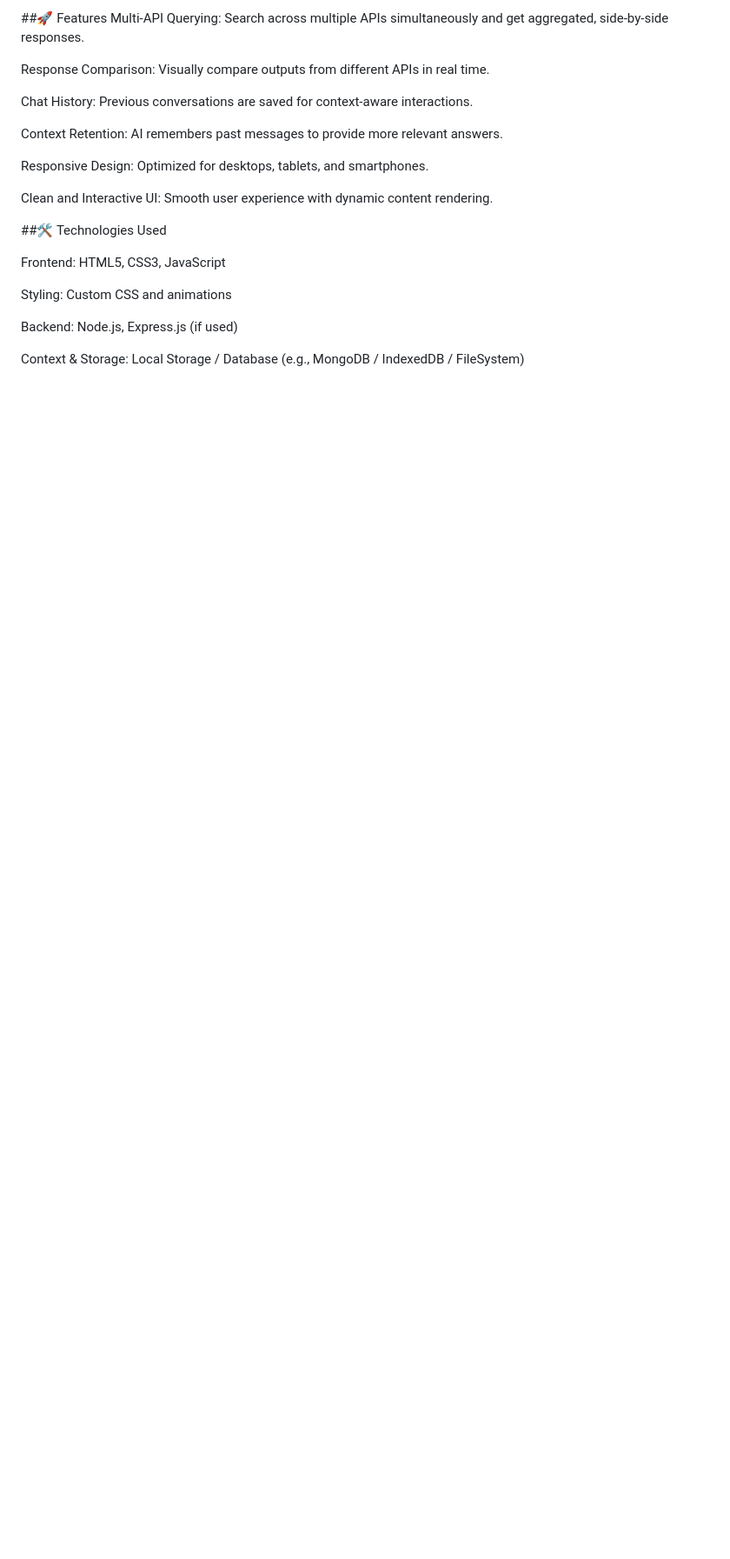
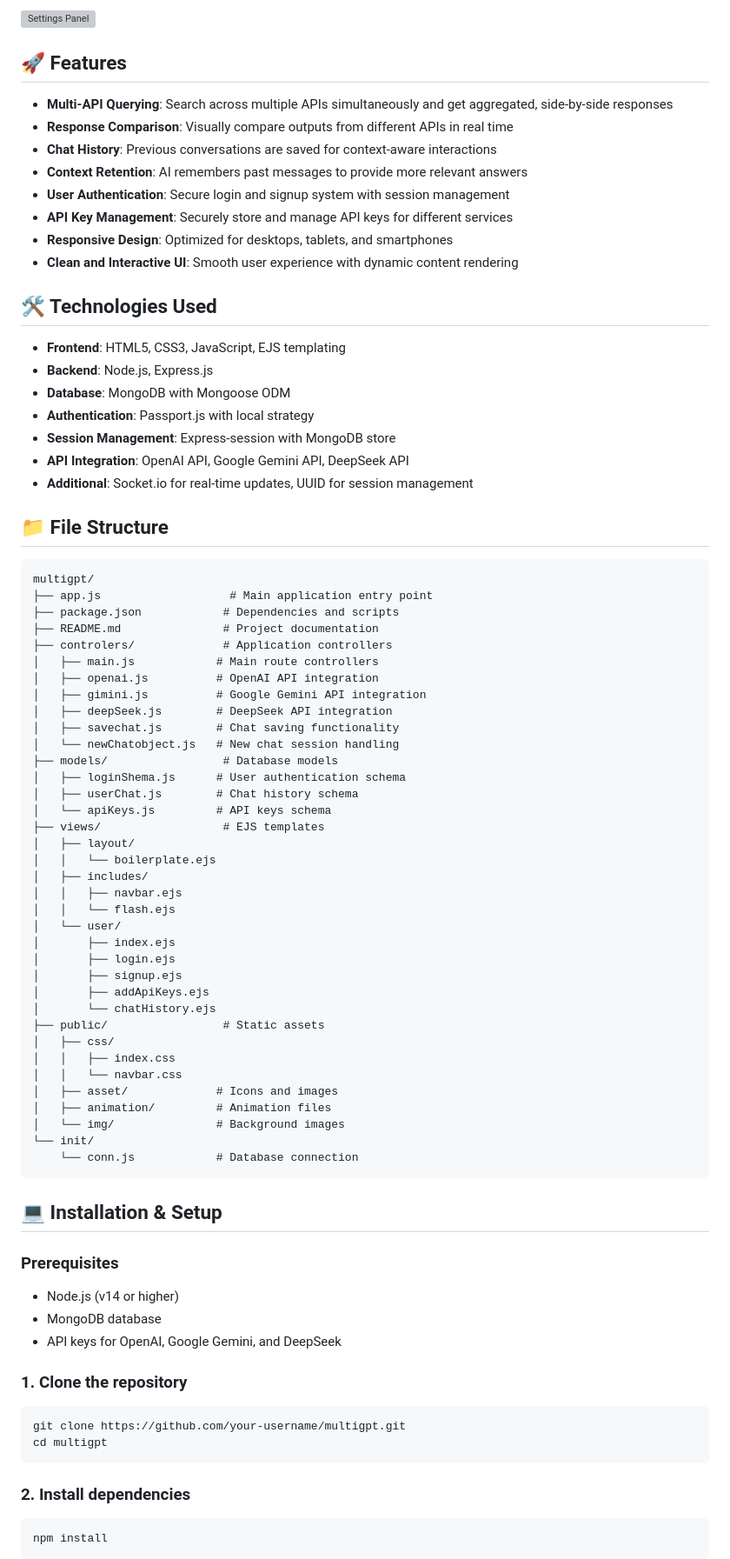
Before and after one commit to BiginerCoder/multiGPT, a Markdown page: README.md, the part around one of its changes. Shown at 87% size. Drawn GitHub-style; blank space fills up the shorter version; grey boxes are pictures that could not be loaded.

````diff
--- a/README.md
+++ b/README.md
@@ -15,24 +18,83 @@ MultiGPT is an intelligent and context-aware AI application that allows users to
 
-##🚀 Features
-Multi-API Querying: Search across multiple APIs simultaneously and get aggregated, side-by-side responses.
+![Settings Panel](https://github.com/user-attachments/assets/f86b8aa3-b1cf-4f2f-be79-4101dbe05469)
 
-Response Comparison: Visually compare outputs from different APIs in real time.
+## 🚀 Features
 
-Chat History: Previous conversations are saved for context-aware interactions.
+- **Multi-API Querying**: Search across multiple APIs simultaneously and get aggregated, side-by-side responses
+- **Response Comparison**: Visually compare outputs from different APIs in real time
+- **Chat History**: Previous conversations are saved for context-aware interactions
+- **Context Retention**: AI remembers past messages to provide more relevant answers
+- **User Authentication**: Secure login and signup system with session management
+- **API Key Management**: Securely store and manage API keys for different services
+- **Responsive Design**: Optimized for desktops, tablets, and smartphones
+- **Clean and Interactive UI**: Smooth user experience with dynamic content rendering
 
-Context Retention: AI remembers past messages to provide more relevant answers.
+## 🛠️ Technologies Used
 
-Responsive Design: Optimized for desktops, tablets, and smartphones.
+- **Frontend**: HTML5, CSS3, JavaScript, EJS templating
+- **Backend**: Node.js, Express.js
+- **Database**: MongoDB with Mongoose ODM
+- **Authentication**: Passport.js with local strategy
+- **Session Management**: Express-session with MongoDB store
+- **API Integration**: OpenAI API, Google Gemini API, DeepSeek API
+- **Additional**: Socket.io for real-time updates, UUID for session management
 
-Clean and Interactive UI: Smooth user experience with dynamic content rendering.
+## 📁 File Structure
 
-##🛠️ Technologies Used
+```
+multigpt/
+├── app.js                   # Main application entry point
+├── package.json            # Dependencies and scripts
+├── README.md               # Project documentation
+├── controlers/             # Application controllers
+│   ├── main.js            # Main route controllers
+│   ├── openai.js          # OpenAI API integration
+│   ├── gimini.js          # Google Gemini API integration
+│   ├── deepSeek.js        # DeepSeek API integration
+│   ├── savechat.js        # Chat saving functionality
+│   └── newChatobject.js   # New chat session handling
+├── models/                 # Database models
+│   ├── loginShema.js      # User authentication schema
+│   ├── userChat.js        # Chat history schema
+│   └── apiKeys.js         # API keys schema
+├── views/                  # EJS templates
+│   ├── layout/
+│   │   └── boilerplate.ejs
+│   ├── includes/
+│   │   ├── navbar.ejs
+│   │   └── flash.ejs
+│   └── user/
+│       ├── index.ejs
+│       ├── login.ejs
+│       ├── signup.ejs
+│       ├── addApiKeys.ejs
+│       └── chatHistory.ejs
+├── public/                 # Static assets
+│   ├── css/
+│   │   ├── index.css
+│   │   └── navbar.css
+│   ├── asset/             # Icons and images
+│   ├── animation/         # Animation files
+│   └── img/               # Background images
+└── init/
+    └── conn.js            # Database connection
+```
 
-Frontend: HTML5, CSS3, JavaScript
+## 💻 Installation & Setup
 
-Styling: Custom CSS and animations
+### Prerequisites
+- Node.js (v14 or higher)
+- MongoDB database
+- API keys for OpenAI, Google Gemini, and DeepSeek
 
-Backend: Node.js, Express.js (if used)
+### 1. Clone the repository
+```bash
+git clone https://github.com/your-username/multigpt.git
+cd multigpt
+```
 
-Context & Storage: Local Storage / Database (e.g., MongoDB / IndexedDB / FileSystem)
+### 2. Install dependencies
+```bash
+npm install
+```
 
````
Also changed, not shown: other parts of README.md (+61 -60 lines).
